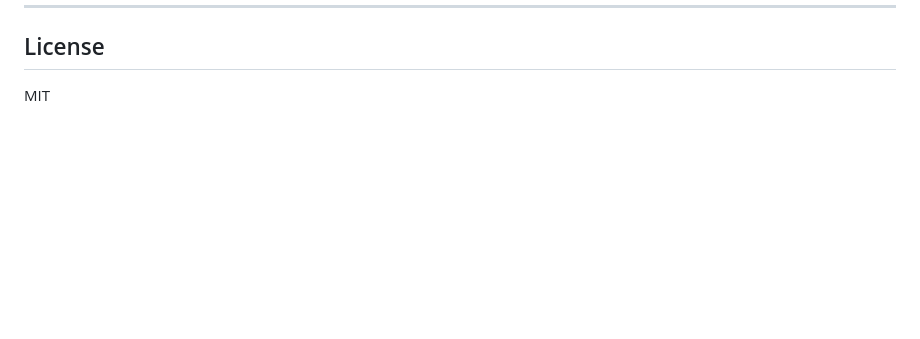
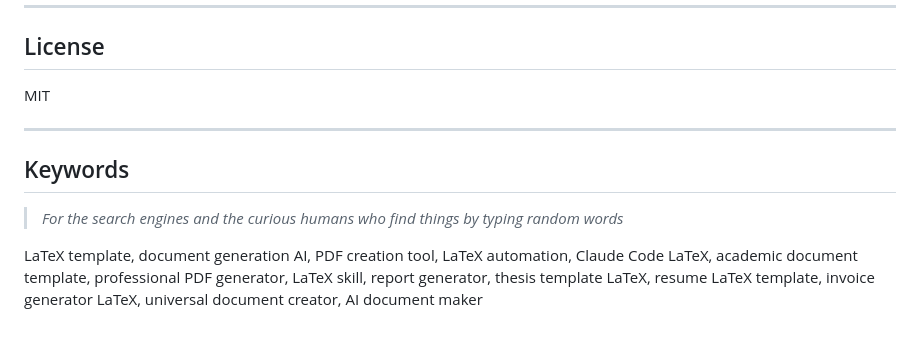
Before and after one commit to ndpvt-web/latex-document-skill, a Markdown page: README.md, the part around the change. GitHub-like rendering; blank space fills up the shorter version.

Commit message:
Add SEO keywords section to README
Co-Authored-By: Claude Opus 4.6 <noreply@anthropic.com>

```diff
--- a/README.md
+++ b/README.md
@@ -698,3 +698,11 @@ Tests found and fixed 2 real bugs in `compile_latex.sh`:
 ## License
 
 MIT
+
+---
+
+## Keywords
+
+> *For the search engines and the curious humans who find things by typing random words*
+
+LaTeX template, document generation AI, PDF creation tool, LaTeX automation, Claude Code LaTeX, academic document template, professional PDF generator, LaTeX skill, report generator, thesis template LaTeX, resume LaTeX template, invoice generator LaTeX, universal document creator, AI document maker
```
